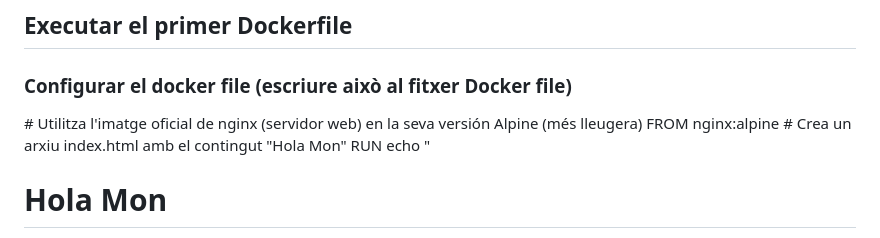
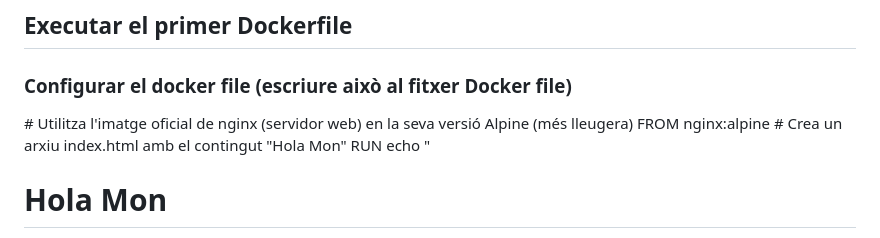
Before and after one commit to vnritb/DAWe-Despl-Docker, a Markdown page: README.md, the part around the change. GitHub-like rendering.

Commit message:
Update README.md
Revisió del readme

```diff
--- a/README.md
+++ b/README.md
@@ -13,7 +13,7 @@ https://dev.to/pwd9000/introduction-to-github-codespaces-building-your-first-dev
 ## Executar el primer Dockerfile
 
    ### Configurar el docker file (escriure això al fitxer Docker file)
-   \# Utilitza l'imatge oficial de nginx (servidor web) en la seva versión Alpine (més lleugera)
+   \# Utilitza l'imatge oficial de nginx (servidor web) en la seva versió Alpine (més lleugera)
    FROM nginx:alpine
    \# Crea un arxiu index.html amb el contingut "Hola Mon"
    RUN echo "<h1>Hola Mon</h1>" > /usr/share/nginx/html/index.html
```
